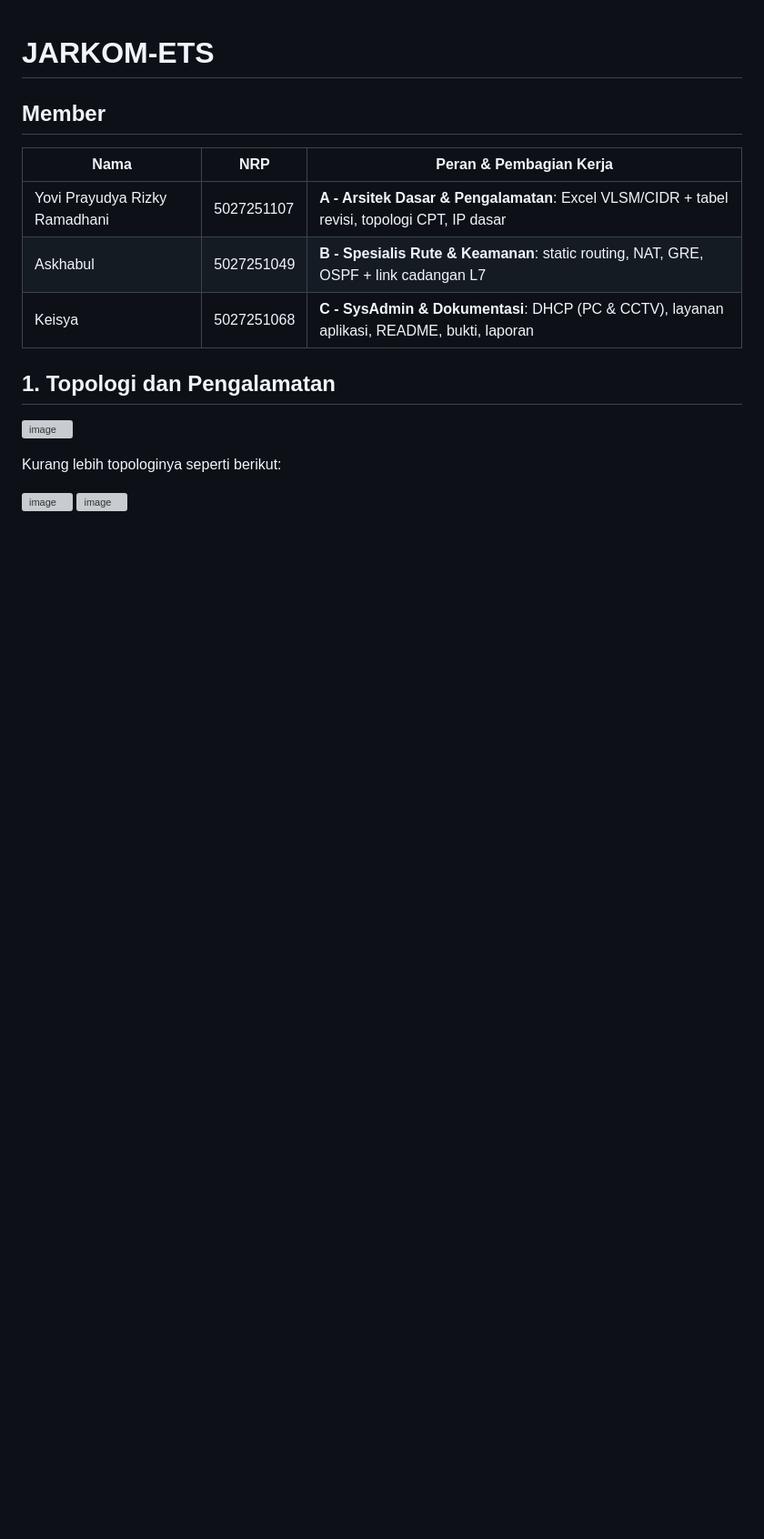
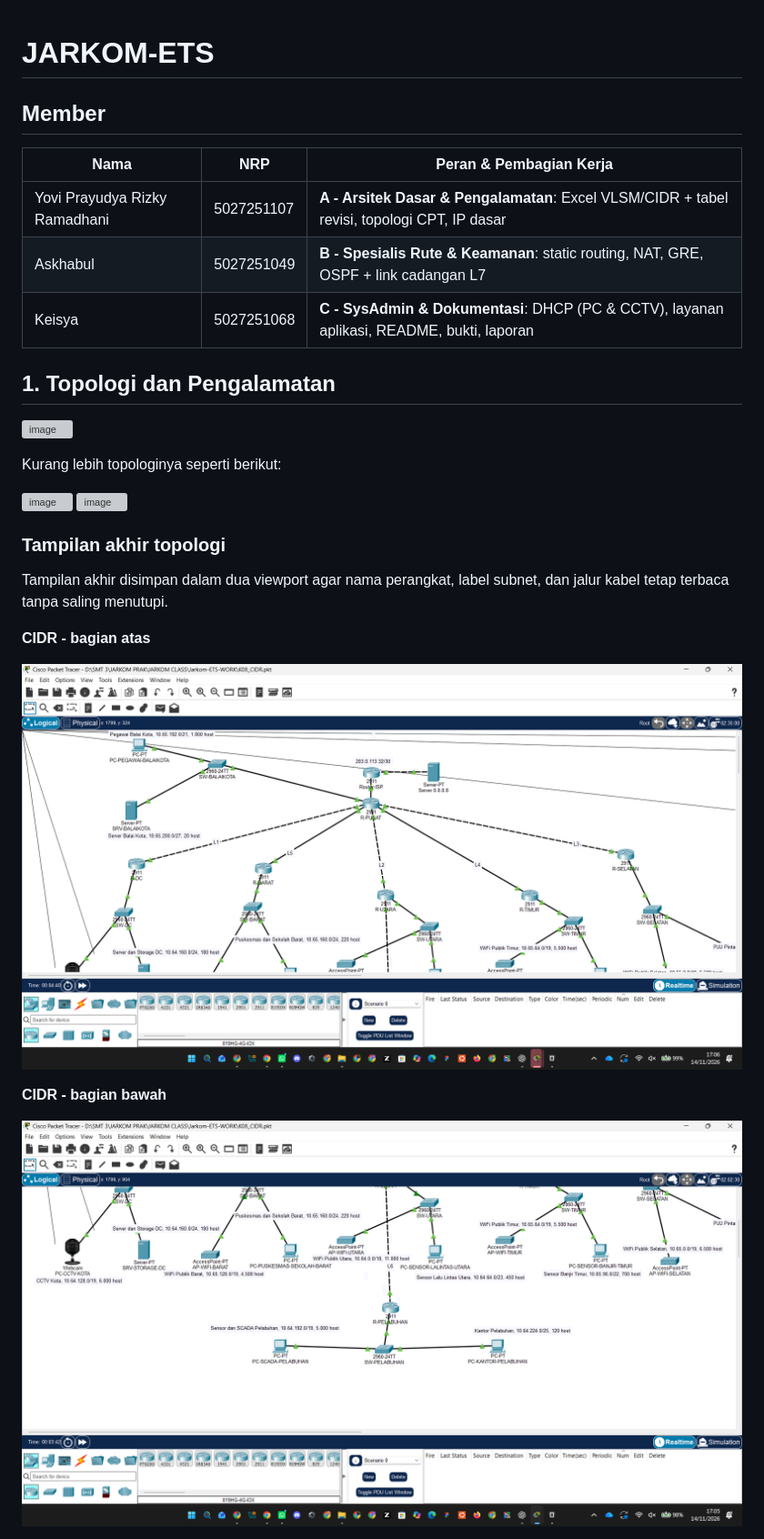
Before and after one commit to Lunatic-Yui/Jarkom-ETS, a Markdown page: README.md, the part around one of its changes. Shown at 91% size. GitHub-like rendering; pictures changed too: assets/jawaban/topologi-cidr-atas-rapi.png (added), assets/jawaban/topologi-cidr-bawah-rapi.png (added); blank space fills up the shorter version; grey boxes are pictures that could not be loaded.

Commit message:
Rapikan topologi CIDR dan OSPF serta lengkapi bukti Soal 8

```diff
--- a/README.md
+++ b/README.md
@@ -16,3 +16,17 @@ Kurang lebih topologinya seperti berikut:
 
 ![image](./assets/jawaban/topologi-soal-1-1.png)
 ![image](./assets/jawaban/topologi-soal-1-2.png)
+
+### Tampilan akhir topologi
+
+Tampilan akhir disimpan dalam dua viewport agar nama perangkat, label subnet,
+dan jalur kabel tetap terbaca tanpa saling menutupi.
+
+**CIDR - bagian atas**
+
+![Topologi CIDR bagian atas](./assets/jawaban/topologi-cidr-atas-rapi.png)
+
+**CIDR - bagian bawah**
+
+![Topologi CIDR bagian bawah](./assets/jawaban/topologi-cidr-bawah-rapi.png)
+
```
Also changed, not shown: other parts of README.md (+35 -3 lines), CHECKLIST_ETS.md (+6 -10 lines), assets/bukti/Keisya/11-dns-records-k8-smartcity-lab.png (added), assets/jawaban/topologi-ospf-atas-rapi.png (added), assets/jawaban/topologi-ospf-bawah-rapi.png (added), 2 other files.
